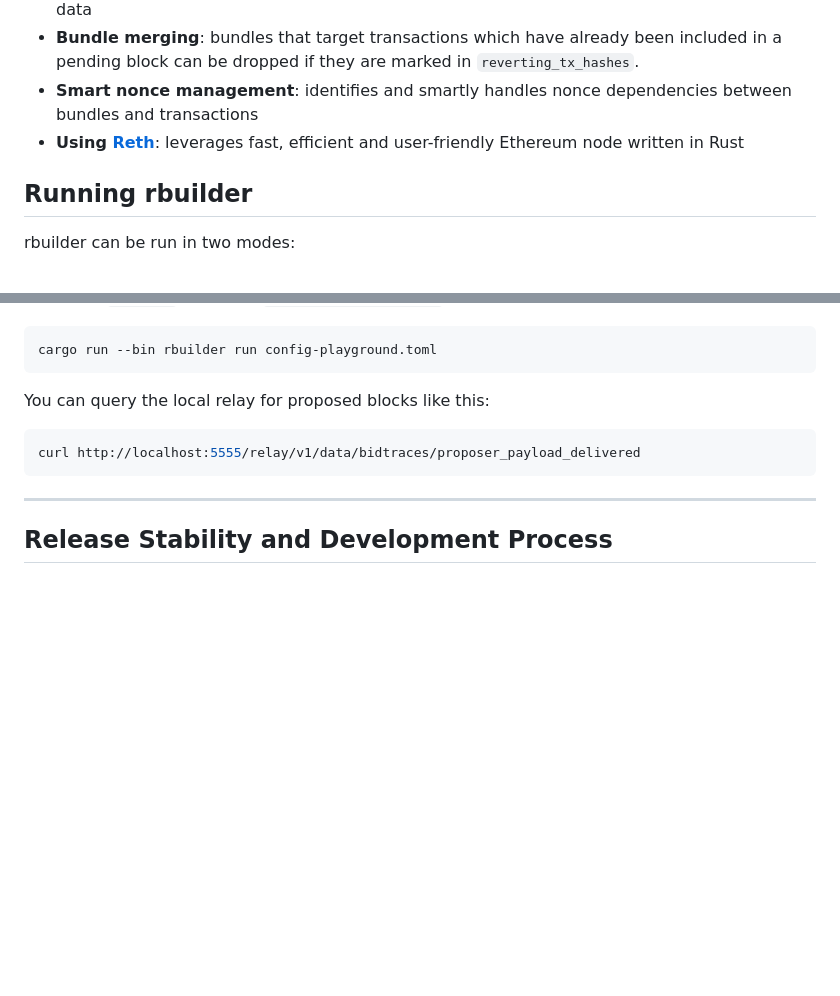
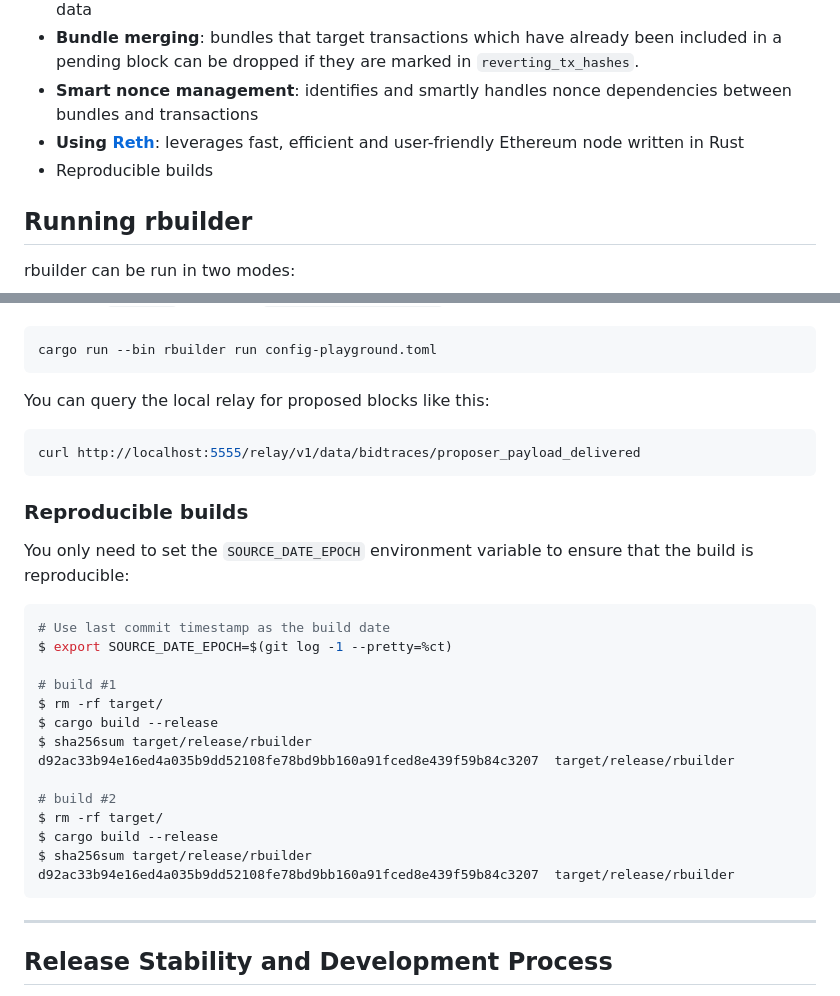
Before and after one commit to flashbots/rbuilder, a Markdown page: README.md, 2 parts joined by grey strips. Rendered like a GitHub page; blank space fills up the shorter version.

Commit message:
docs: reproducible builds (#181)
## 📝 Summary

Document reproducible builds in README

---

## ✅ I have completed the following steps:

* [x] Run `make lint`
* [x] Run `make test`
* [x] Added tests (if applicable)

````diff
--- a/README.md
+++ b/README.md
@@ -13,6 +13,7 @@ It is designed to provide a delightful developer experience, enabling community
 - **Bundle merging**: bundles that target transactions which have already been included in a pending block can be dropped if they are marked in `reverting_tx_hashes`.
 - **Smart nonce management**: identifies and smartly handles nonce dependencies between bundles and transactions
 - **Using [Reth](https://github.com/paradigmxyz/reth/)**: leverages fast, efficient and user-friendly Ethereum node written in Rust
+- Reproducible builds
 
 ## Running rbuilder
 
@@ -101,6 +102,27 @@ You can query the local relay for proposed blocks like this:
 curl http://localhost:5555/relay/v1/data/bidtraces/proposer_payload_delivered
 ```
 
+### Reproducible builds
+
+You only need to set the `SOURCE_DATE_EPOCH` environment variable to ensure that the build is reproducible:
+
+```bash
+# Use last commit timestamp as the build date
+$ export SOURCE_DATE_EPOCH=$(git log -1 --pretty=%ct)
+
+# build #1
+$ rm -rf target/
+$ cargo build --release
+$ sha256sum target/release/rbuilder
+d92ac33b94e16ed4a035b9dd52108fe78bd9bb160a91fced8e439f59b84c3207  target/release/rbuilder
+
+# build #2
+$ rm -rf target/
+$ cargo build --release
+$ sha256sum target/release/rbuilder
+d92ac33b94e16ed4a035b9dd52108fe78bd9bb160a91fced8e439f59b84c3207  target/release/rbuilder
+```
+
 ---
 
 ## Release Stability and Development Process
````
